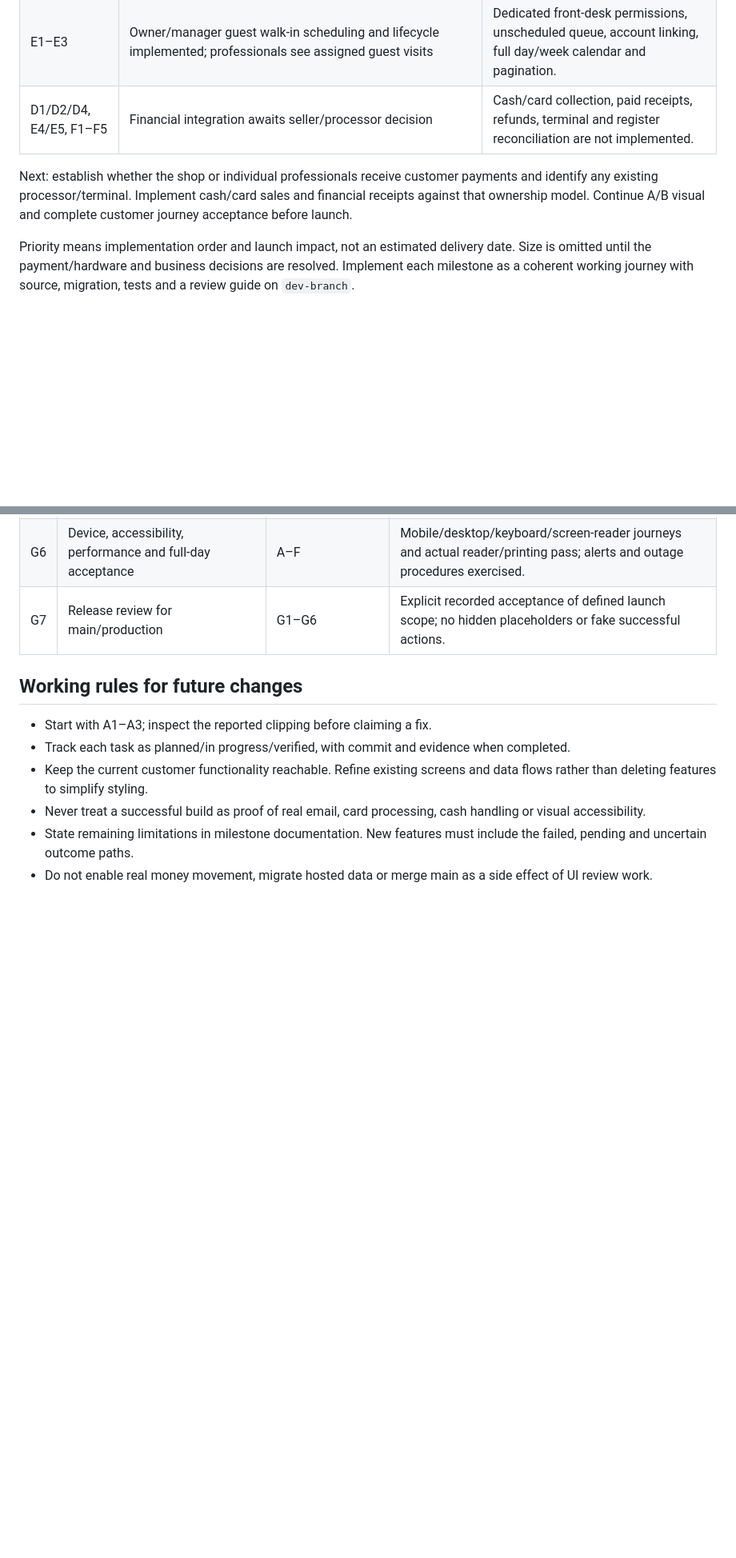
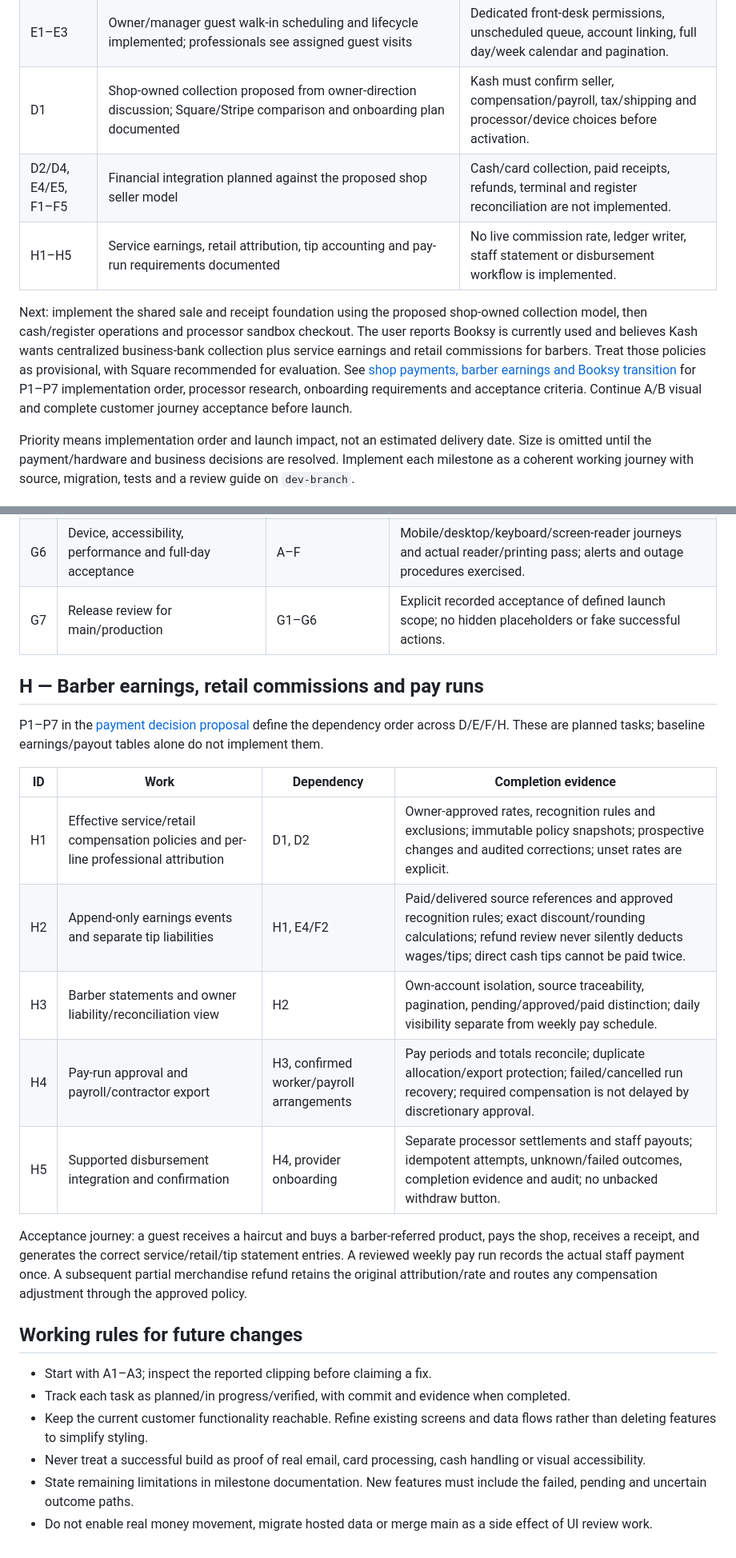
Before and after one commit to ShawnDTB/The-Kut-Shoppe, a Markdown page: docs/platform/launch-implementation-backlog.md, 2 parts joined by grey strips. Shown at 80% size. Rendered like a GitHub page; blank space fills up the shorter version.

```diff
--- a/docs/platform/launch-implementation-backlog.md
+++ b/docs/platform/launch-implementation-backlog.md
@@ -20,9 +20,11 @@ Follow-up implementation: [rescheduling, guest walk-ins and printable documents]
 | C4–C5 | Implemented: atomic schedule move, cancellation interlock, calendar versioning, private notices, expiry/cleanup/repeated requests; concurrent D1 duplicate/opposing-decision checks pass | Future payment/deposit integration and broader device/customer acceptance. |
 | D3 | Printable current booking/request documents and order acknowledgements implemented | Detailed confirmation emails and immutable issued financial documents remain. |
 | E1–E3 | Owner/manager guest walk-in scheduling and lifecycle implemented; professionals see assigned guest visits | Dedicated front-desk permissions, unscheduled queue, account linking, full day/week calendar and pagination. |
-| D1/D2/D4, E4/E5, F1–F5 | Financial integration awaits seller/processor decision | Cash/card collection, paid receipts, refunds, terminal and register reconciliation are not implemented. |
+| D1 | Shop-owned collection proposed from owner-direction discussion; Square/Stripe comparison and onboarding plan documented | Kash must confirm seller, compensation/payroll, tax/shipping and processor/device choices before activation. |
+| D2/D4, E4/E5, F1–F5 | Financial integration planned against the proposed shop seller model | Cash/card collection, paid receipts, refunds, terminal and register reconciliation are not implemented. |
+| H1–H5 | Service earnings, retail attribution, tip accounting and pay-run requirements documented | No live commission rate, ledger writer, staff statement or disbursement workflow is implemented. |
 
-Next: establish whether the shop or individual professionals receive customer payments and identify any existing processor/terminal. Implement cash/card sales and financial receipts against that ownership model. Continue A/B visual and complete customer journey acceptance before launch.
+Next: implement the shared sale and receipt foundation using the proposed shop-owned collection model, then cash/register operations and processor sandbox checkout. The user reports Booksy is currently used and believes Kash wants centralized business-bank collection plus service earnings and retail commissions for barbers. Treat those policies as provisional, with Square recommended for evaluation. See [shop payments, barber earnings and Booksy transition](shop-payments-and-barber-earnings.md) for P1–P7 implementation order, processor research, onboarding requirements and acceptance criteria. Continue A/B visual and complete customer journey acceptance before launch.
 
 Priority means implementation order and launch impact, not an estimated delivery date. Size is omitted until the payment/hardware and business decisions are resolved. Implement each milestone as a coherent working journey with source, migration, tests and a review guide on `dev-branch`.
 
@@ -112,6 +114,20 @@ Acceptance journey: online product checkout paid electronically → stock reserv
 | G6 | Device, accessibility, performance and full-day acceptance | A–F | Mobile/desktop/keyboard/screen-reader journeys and actual reader/printing pass; alerts and outage procedures exercised. |
 | G7 | Release review for main/production | G1–G6 | Explicit recorded acceptance of defined launch scope; no hidden placeholders or fake successful actions. |
 
+## H — Barber earnings, retail commissions and pay runs
+
+P1–P7 in the [payment decision proposal](shop-payments-and-barber-earnings.md) define the dependency order across D/E/F/H. These are planned tasks; baseline earnings/payout tables alone do not implement them.
+
+| ID | Work | Dependency | Completion evidence |
+| --- | --- | --- | --- |
+| H1 | Effective service/retail compensation policies and per-line professional attribution | D1, D2 | Owner-approved rates, recognition rules and exclusions; immutable policy snapshots; prospective changes and audited corrections; unset rates are explicit. |
+| H2 | Append-only earnings events and separate tip liabilities | H1, E4/F2 | Paid/delivered source references and approved recognition rules; exact discount/rounding calculations; refund review never silently deducts wages/tips; direct cash tips cannot be paid twice. |
+| H3 | Barber statements and owner liability/reconciliation view | H2 | Own-account isolation, source traceability, pagination, pending/approved/paid distinction; daily visibility separate from weekly pay schedule. |
+| H4 | Pay-run approval and payroll/contractor export | H3, confirmed worker/payroll arrangements | Pay periods and totals reconcile; duplicate allocation/export protection; failed/cancelled run recovery; required compensation is not delayed by discretionary approval. |
+| H5 | Supported disbursement integration and confirmation | H4, provider onboarding | Separate processor settlements and staff payouts; idempotent attempts, unknown/failed outcomes, completion evidence and audit; no unbacked withdraw button. |
+
+Acceptance journey: a guest receives a haircut and buys a barber-referred product, pays the shop, receives a receipt, and generates the correct service/retail/tip statement entries. A reviewed weekly pay run records the actual staff payment once. A subsequent partial merchandise refund retains the original attribution/rate and routes any compensation adjustment through the approved policy.
+
 ## Working rules for future changes
 
 - Start with A1–A3; inspect the reported clipping before claiming a fix.
```
Also changed, not shown: docs/platform/rescheduling-walk-ins-and-documents.md (+2 -0 lines), docs/platform/shop-payments-and-barber-earnings.md (added, +119 -0 lines).
